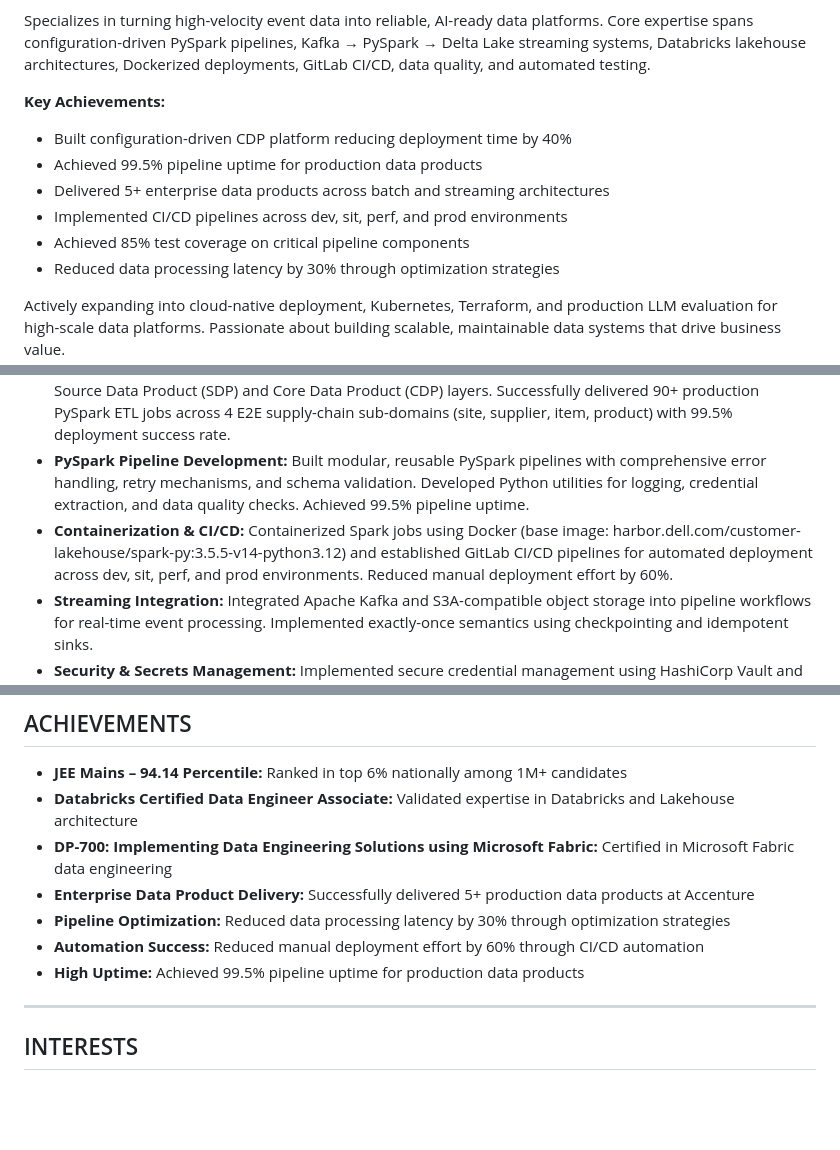
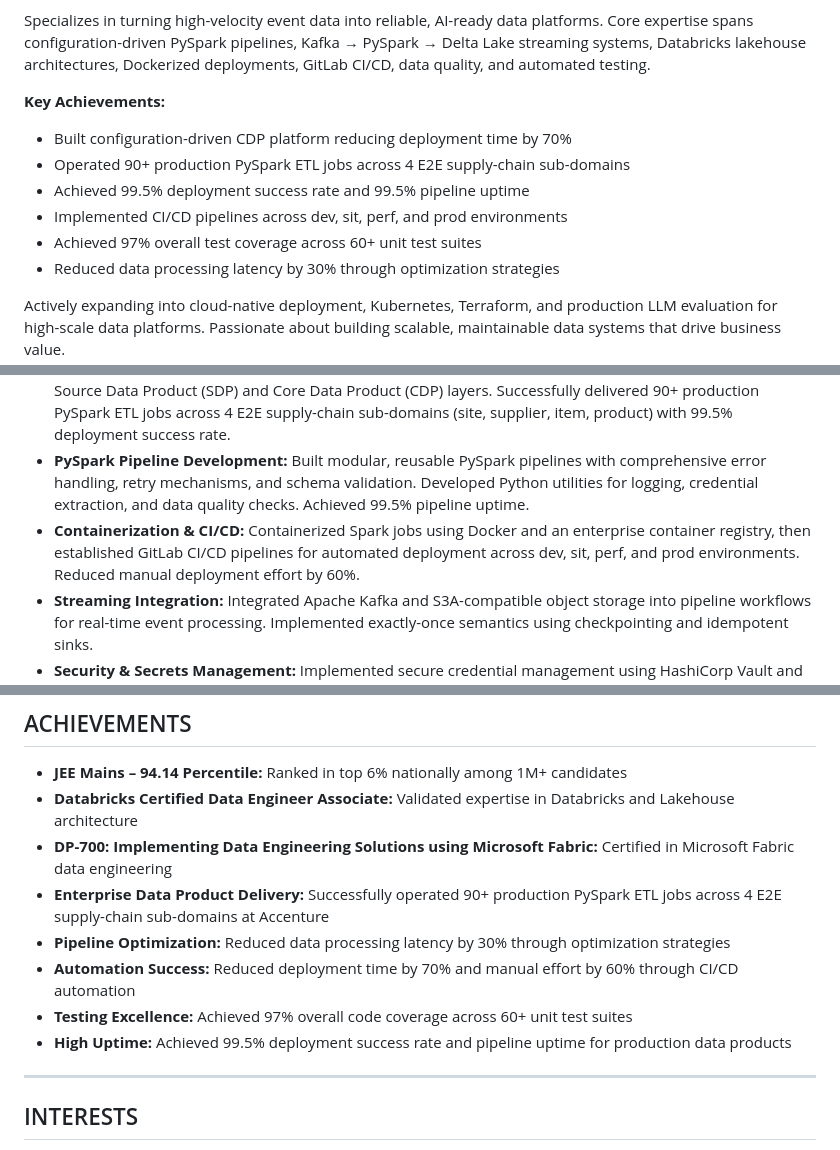
Before and after one commit to Sasireddy001/Portfolio, a Markdown page: SASIDHAR_RESUME_ENHANCED.md, 3 parts joined by grey strips. GitHub-like rendering; blank space fills up the shorter version.

Commit message:
Review and refine enterprise project content: sync 97% coverage, 4 sub-domains, sanitize internal URLs, enhance README and LinkedIn

```diff
--- a/SASIDHAR_RESUME_ENHANCED.md
+++ b/SASIDHAR_RESUME_ENHANCED.md
@@ -21,11 +21,11 @@ Data & AI Platform Engineer with 2+ years of experience building production-grad
 Specializes in turning high-velocity event data into reliable, AI-ready data platforms. Core expertise spans configuration-driven PySpark pipelines, Kafka → PySpark → Delta Lake streaming systems, Databricks lakehouse architectures, Dockerized deployments, GitLab CI/CD, data quality, and automated testing.
 
 **Key Achievements:**
-- Built configuration-driven CDP platform reducing deployment time by 40%
-- Achieved 99.5% pipeline uptime for production data products
-- Delivered 5+ enterprise data products across batch and streaming architectures
+- Built configuration-driven CDP platform reducing deployment time by 70%
+- Operated 90+ production PySpark ETL jobs across 4 E2E supply-chain sub-domains
+- Achieved 99.5% deployment success rate and 99.5% pipeline uptime
 - Implemented CI/CD pipelines across dev, sit, perf, and prod environments
-- Achieved 85% test coverage on critical pipeline components
+- Achieved 97% overall test coverage across 60+ unit test suites
 - Reduced data processing latency by 30% through optimization strategies
 
 Actively expanding into cloud-native deployment, Kubernetes, Terraform, and production LLM evaluation for high-scale data platforms. Passionate about building scalable, maintainable data systems that drive business value.
@@ -41,7 +41,7 @@ Actively expanding into cloud-native deployment, Kubernetes, Terraform, and prod
 - **Built Configuration-Driven CDP Platform:** Designed and developed a Core Data Product (CDP) platform using PySpark, Docker, and GitLab CI/CD. Built dynamic CI/CD configuration generator with YAML-based job definitions enabling non-technical users to configure data pipelines without code changes. Reduced deployment time by 70% and improved pipeline reliability.
 - **End-to-End Data Engineering:** Designed and implemented complete data flows from source systems to Source Data Product (SDP) and Core Data Product (CDP) layers. Successfully delivered 90+ production PySpark ETL jobs across 4 E2E supply-chain sub-domains (site, supplier, item, product) with 99.5% deployment success rate.
 - **PySpark Pipeline Development:** Built modular, reusable PySpark pipelines with comprehensive error handling, retry mechanisms, and schema validation. Developed Python utilities for logging, credential extraction, and data quality checks. Achieved 99.5% pipeline uptime.
-- **Containerization & CI/CD:** Containerized Spark jobs using Docker (base image: harbor.dell.com/customer-lakehouse/spark-py:3.5.5-v14-python3.12) and established GitLab CI/CD pipelines for automated deployment across dev, sit, perf, and prod environments. Reduced manual deployment effort by 60%.
+- **Containerization & CI/CD:** Containerized Spark jobs using Docker and an enterprise container registry, then established GitLab CI/CD pipelines for automated deployment across dev, sit, perf, and prod environments. Reduced manual deployment effort by 60%.
 - **Streaming Integration:** Integrated Apache Kafka and S3A-compatible object storage into pipeline workflows for real-time event processing. Implemented exactly-once semantics using checkpointing and idempotent sinks.
 - **Security & Secrets Management:** Implemented secure credential management using HashiCorp Vault and enterprise certificate stores. Ensured compliance with enterprise data governance standards and NDA requirements.
 - **Testing & Quality Assurance:** Implemented comprehensive testing strategy with 60+ unit test suites using pytest and mocking. Achieved 97% overall code coverage for pipeline components and reduced production incidents by 60%.
@@ -210,10 +210,11 @@ A live portfolio site showcasing data engineering experience, certifications, te
 - **JEE Mains – 94.14 Percentile:** Ranked in top 6% nationally among 1M+ candidates
 - **Databricks Certified Data Engineer Associate:** Validated expertise in Databricks and Lakehouse architecture
 - **DP-700: Implementing Data Engineering Solutions using Microsoft Fabric:** Certified in Microsoft Fabric data engineering
-- **Enterprise Data Product Delivery:** Successfully delivered 5+ production data products at Accenture
+- **Enterprise Data Product Delivery:** Successfully operated 90+ production PySpark ETL jobs across 4 E2E supply-chain sub-domains at Accenture
 - **Pipeline Optimization:** Reduced data processing latency by 30% through optimization strategies
-- **Automation Success:** Reduced manual deployment effort by 60% through CI/CD automation
-- **High Uptime:** Achieved 99.5% pipeline uptime for production data products
+- **Automation Success:** Reduced deployment time by 70% and manual effort by 60% through CI/CD automation
+- **Testing Excellence:** Achieved 97% overall code coverage across 60+ unit test suites
+- **High Uptime:** Achieved 99.5% deployment success rate and pipeline uptime for production data products
 
 ---
 
```
Also changed, not shown: linkedin_profile.md (+2 -2 lines), 1 other file.
